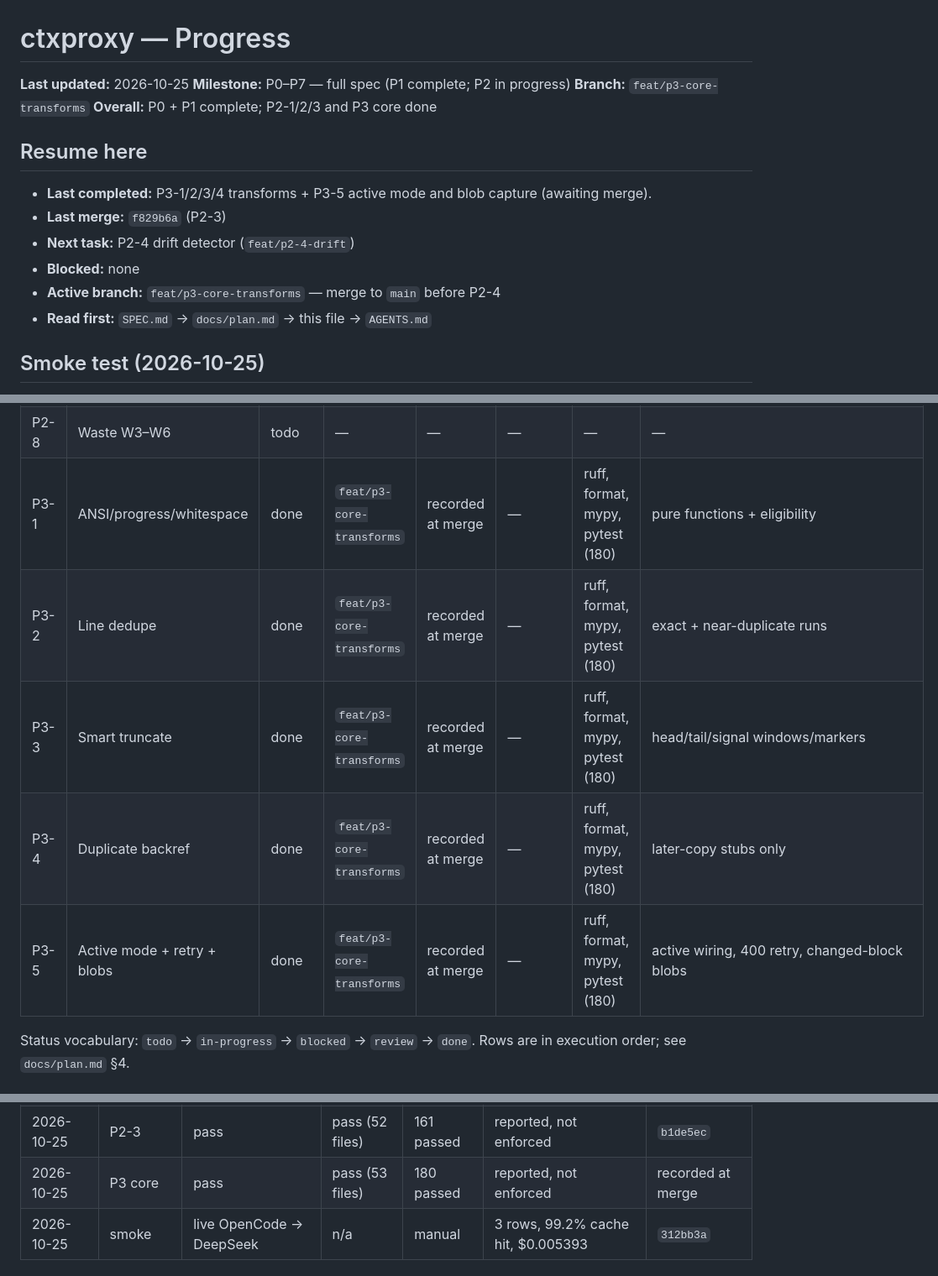
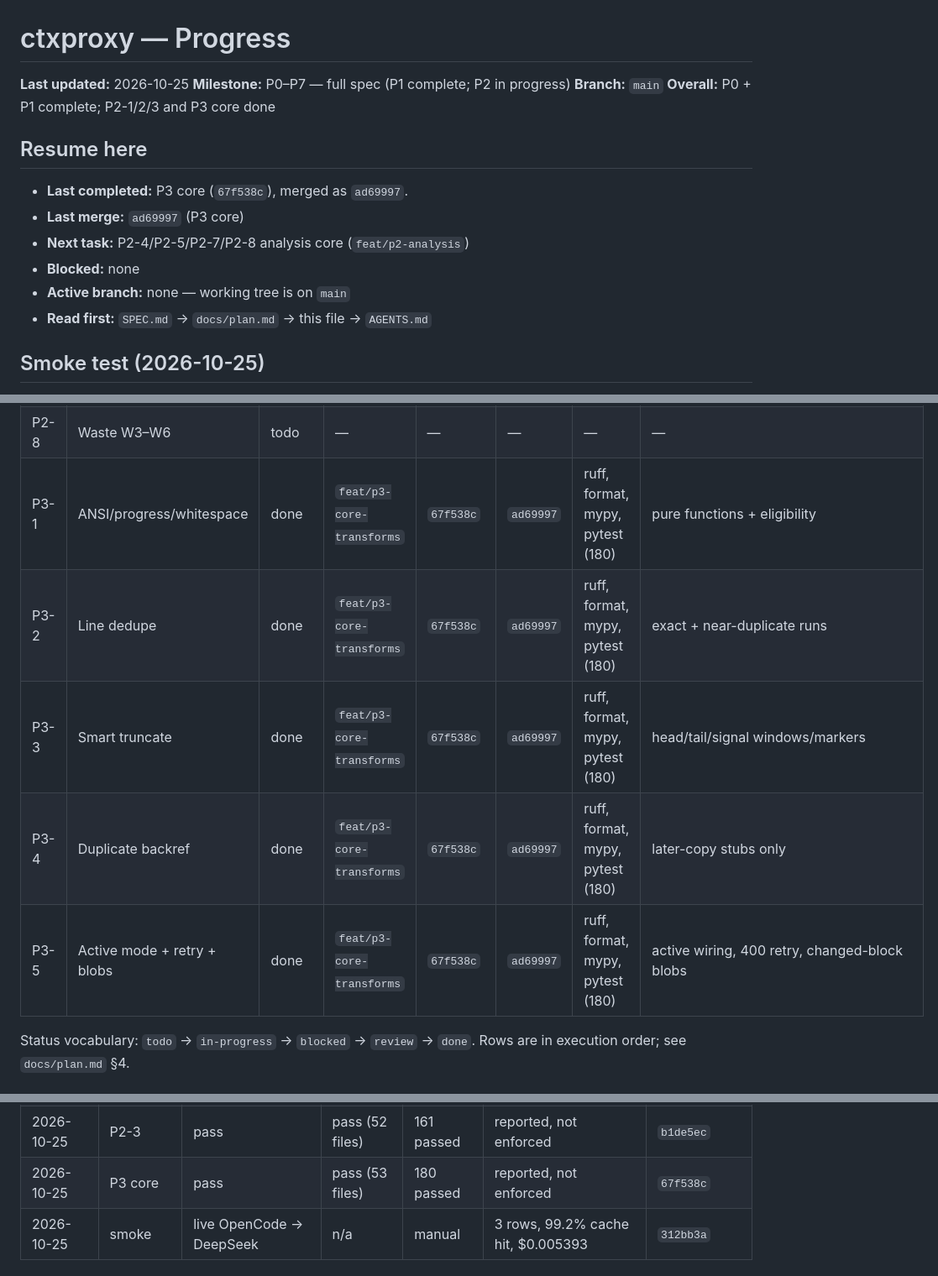
Before and after one commit to ahmed-dev25/ctxoptimizer, a Markdown page: docs/progress.md, 3 parts joined by grey strips. Shown at 84% size. Rendered like a GitHub page.

Commit message:
chore(progress): record merge for P3 core

```diff
--- a/docs/progress.md
+++ b/docs/progress.md
@@ -2,17 +2,16 @@
 
 **Last updated:** 2026-10-25
 **Milestone:** P0–P7 — full spec (P1 complete; P2 in progress)
-**Branch:** `feat/p3-core-transforms`
+**Branch:** `main`
 **Overall:** P0 + P1 complete; P2-1/2/3 and P3 core done
 
 ## Resume here
 
-- **Last completed:** P3-1/2/3/4 transforms + P3-5 active mode and blob capture
-  (awaiting merge).
-- **Last merge:** `f829b6a` (P2-3)
-- **Next task:** P2-4 drift detector (`feat/p2-4-drift`)
+- **Last completed:** P3 core (`67f538c`), merged as `ad69997`.
+- **Last merge:** `ad69997` (P3 core)
+- **Next task:** P2-4/P2-5/P2-7/P2-8 analysis core (`feat/p2-analysis`)
 - **Blocked:** none
-- **Active branch:** `feat/p3-core-transforms` — merge to `main` before P2-4
+- **Active branch:** none — working tree is on `main`
 - **Read first:** `SPEC.md` -> `docs/plan.md` -> this file -> `AGENTS.md`
 
 ## Smoke test (2026-10-25)
@@ -62,11 +61,11 @@
 | P2-6 | Dashboard v0 | todo | — | — | — | — | — |
 | P2-7 | Waste W1–W2 | todo | — | — | — | — | — |
 | P2-8 | Waste W3–W6 | todo | — | — | — | — | — |
-| P3-1 | ANSI/progress/whitespace | done | `feat/p3-core-transforms` | recorded at merge | — | ruff, format, mypy, pytest (180) | pure functions + eligibility |
-| P3-2 | Line dedupe | done | `feat/p3-core-transforms` | recorded at merge | — | ruff, format, mypy, pytest (180) | exact + near-duplicate runs |
-| P3-3 | Smart truncate | done | `feat/p3-core-transforms` | recorded at merge | — | ruff, format, mypy, pytest (180) | head/tail/signal windows/markers |
-| P3-4 | Duplicate backref | done | `feat/p3-core-transforms` | recorded at merge | — | ruff, format, mypy, pytest (180) | later-copy stubs only |
-| P3-5 | Active mode + retry + blobs | done | `feat/p3-core-transforms` | recorded at merge | — | ruff, format, mypy, pytest (180) | active wiring, 400 retry, changed-block blobs |
+| P3-1 | ANSI/progress/whitespace | done | `feat/p3-core-transforms` | `67f538c` | `ad69997` | ruff, format, mypy, pytest (180) | pure functions + eligibility |
+| P3-2 | Line dedupe | done | `feat/p3-core-transforms` | `67f538c` | `ad69997` | ruff, format, mypy, pytest (180) | exact + near-duplicate runs |
+| P3-3 | Smart truncate | done | `feat/p3-core-transforms` | `67f538c` | `ad69997` | ruff, format, mypy, pytest (180) | head/tail/signal windows/markers |
+| P3-4 | Duplicate backref | done | `feat/p3-core-transforms` | `67f538c` | `ad69997` | ruff, format, mypy, pytest (180) | later-copy stubs only |
+| P3-5 | Active mode + retry + blobs | done | `feat/p3-core-transforms` | `67f538c` | `ad69997` | ruff, format, mypy, pytest (180) | active wiring, 400 retry, changed-block blobs |
 
 Status vocabulary: `todo` -> `in-progress` -> `blocked` -> `review` -> `done`.
 Rows are in execution order; see `docs/plan.md` §4.
@@ -90,7 +89,7 @@ Rows are in execution order; see `docs/plan.md` §4.
 | 2026-10-25 | P1-6 | pass | pass (52 files) | 149 passed | reported, not enforced | `689bbb8` |
 | 2026-10-25 | P2-1/2 | pass | pass (52 files) | 156 passed | reported, not enforced | recorded at merge |
 | 2026-10-25 | P2-3 | pass | pass (52 files) | 161 passed | reported, not enforced | `b1de5ec` |
-| 2026-10-25 | P3 core | pass | pass (53 files) | 180 passed | reported, not enforced | recorded at merge |
+| 2026-10-25 | P3 core | pass | pass (53 files) | 180 passed | reported, not enforced | `67f538c` |
 | 2026-10-25 | smoke | live OpenCode -> DeepSeek | n/a | manual | 3 rows, 99.2% cache hit, $0.005393 | `312bb3a` |
 
 ## Changelog
```
